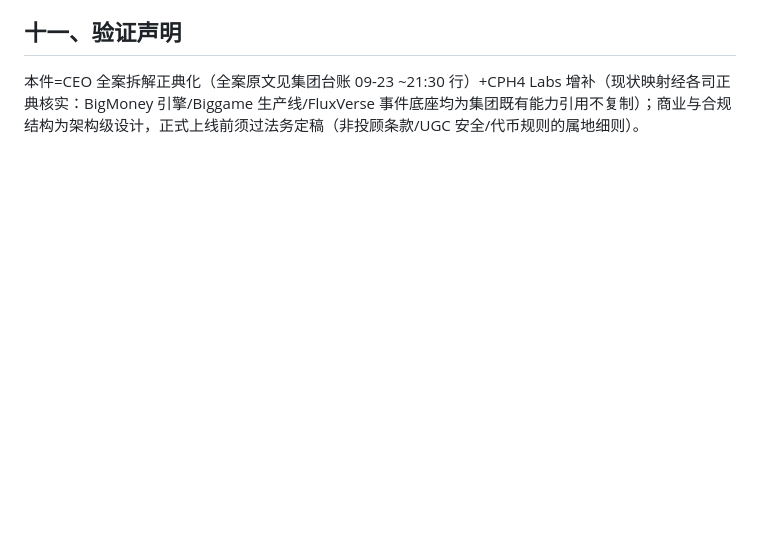
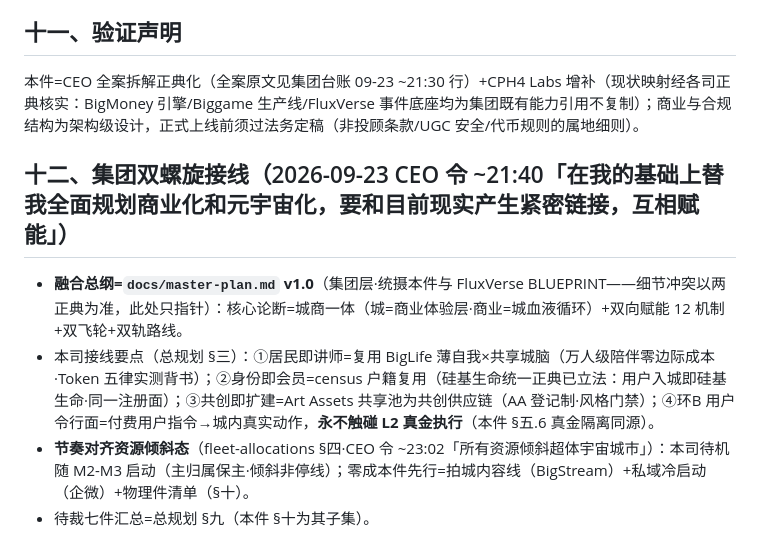
Before and after one commit to BigRain-11122/BigDomain, a Markdown page: BLUEPRINT.md, the part around the change. GitHub-like rendering; blank space fills up the shorter version.

Commit message:
BLUEPRINT 12: group dual-helix wiring (master-plan.md pointer + census/cognition/ArtAssets reuse + tilt-state pacing M2-M3) [via bm-a]

```diff
--- a/BLUEPRINT.md
+++ b/BLUEPRINT.md
@@ -103,3 +103,10 @@
 ## 十一、验证声明
 
 本件=CEO 全案拆解正典化（全案原文见集团台账 09-23 ~21:30 行）+CPH4 Labs 增补（现状映射经各司正典核实：BigMoney 引擎/Biggame 生产线/FluxVerse 事件底座均为集团既有能力引用不复制）；商业与合规结构为架构级设计，正式上线前须过法务定稿（非投顾条款/UGC 安全/代币规则的属地细则）。
+
+## 十二、集团双螺旋接线（2026-09-23 CEO 令 ~21:40「在我的基础上替我全面规划商业化和元宇宙化，要和目前现实产生紧密链接，互相赋能」）
+
+- **融合总纲=`docs/master-plan.md` v1.0**（集团层·统摄本件与 FluxVerse BLUEPRINT——细节冲突以两正典为准，此处只指针）：核心论断=城商一体（城=商业体验层·商业=城血液循环）+双向赋能 12 机制+双飞轮+双轨路线。
+- 本司接线要点（总规划 §三）：①居民即讲师=复用 BigLife 薄自我×共享城脑（万人级陪伴零边际成本·Token 五律实测背书）；②身份即会员=census 户籍复用（硅基生命统一正典已立法：用户入城即硅基生命·同一注册面）；③共创即扩建=Art Assets 共享池为共创供应链（AA 登记制·风格门禁）；④环B 用户令行面=付费用户指令→城内真实动作，**永不触碰 L2 真金执行**（本件 §五.6 真金隔离同源）。
+- **节奏对齐资源倾斜态**（fleet-allocations §四·CEO 令 ~23:02「所有资源倾斜超体宇宙城市」）：本司待机随 M2-M3 启动（主归属保主·倾斜非停线）；零成本件先行=拍城内容线（BigStream）+私域冷启动（企微）+物理件清单（§十）。
+- 待裁七件汇总=总规划 §九（本件 §十为其子集）。
```
